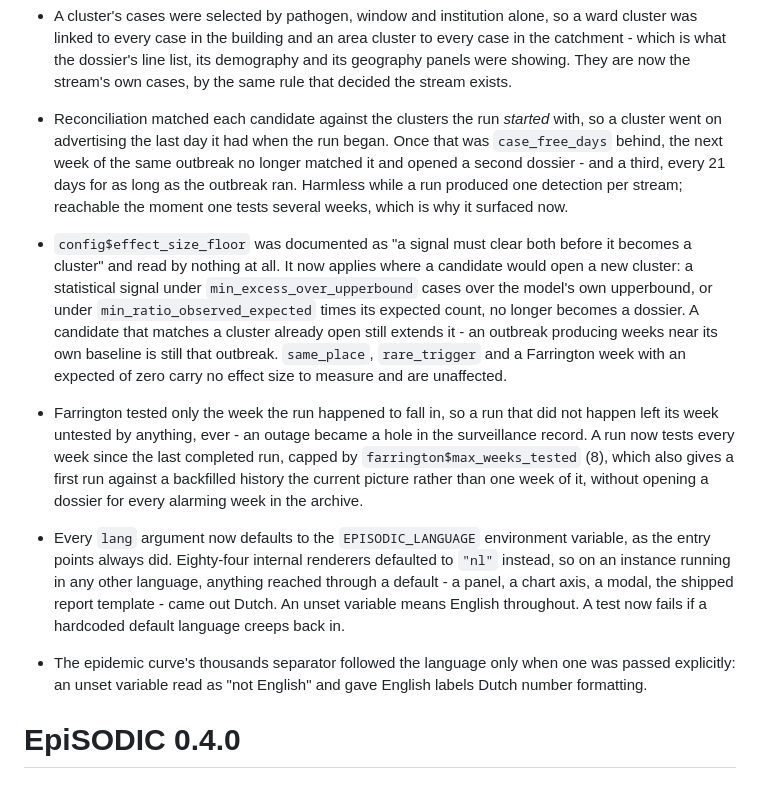
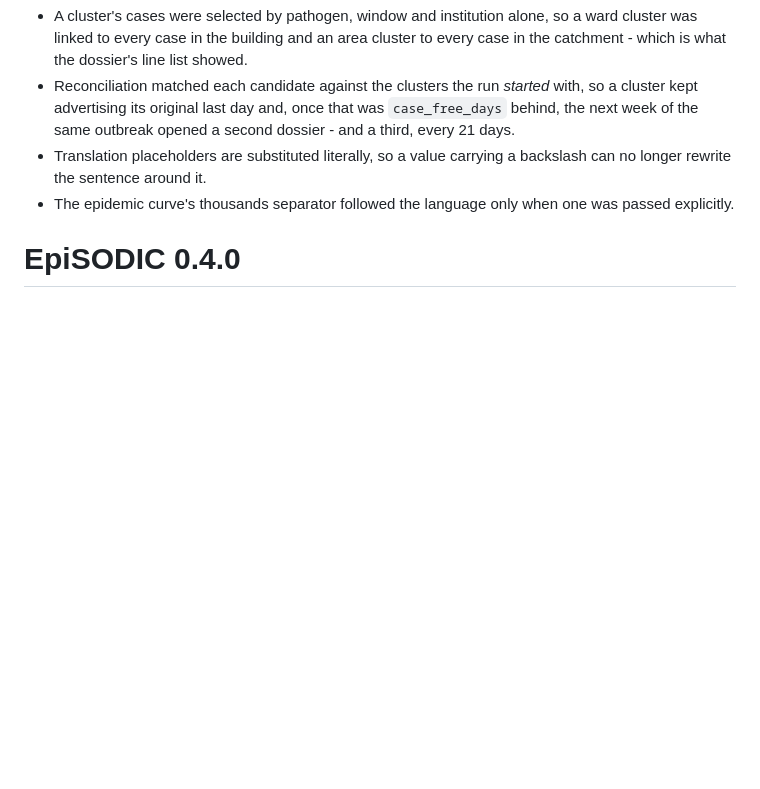
Before and after one commit to certe-medical-epidemiology/EpiSODIC, a Markdown page: NEWS.md, the part around one of its changes. Drawn GitHub-style; blank space fills up the shorter version.

```diff
--- a/NEWS.md
+++ b/NEWS.md
@@ -66,32 +47,12 @@
 - A cluster's cases were selected by pathogen, window and institution alone, so a ward cluster was linked
   to every case in the building and an area cluster to every case in the catchment - which is what the
-  dossier's line list, its demography and its geography panels were showing. They are now the stream's own
-  cases, by the same rule that decided the stream exists.
-- Reconciliation matched each candidate against the clusters the run *started* with, so a cluster went on
-  advertising the last day it had when the run began. Once that was `case_free_days` behind, the next week
-  of the same outbreak no longer matched it and opened a second dossier - and a third, every 21 days for
-  as long as the outbreak ran. Harmless while a run produced one detection per stream; reachable the
-  moment one tests several weeks, which is why it surfaced now.
-- `config$effect_size_floor` was documented as "a signal must clear both before it becomes a cluster" and
-  read by nothing at all. It now applies where a candidate would open a new cluster: a statistical signal
-  under `min_excess_over_upperbound` cases over the model's own upperbound, or under
-  `min_ratio_observed_expected` times its expected count, no longer becomes a dossier. A candidate that
-  matches a cluster already open still extends it - an outbreak producing weeks near its own baseline is
-  still that outbreak. `same_place`, `rare_trigger` and a Farrington week with an expected of zero carry no
-  effect size to measure and are unaffected.
-- Farrington tested only the week the run happened to fall in, so a run that did not happen left its week
-  untested by anything, ever - an outage became a hole in the surveillance record. A run now tests every
-  week since the last completed run, capped by `farrington$max_weeks_tested` (8), which also gives a first
-  run against a backfilled history the current picture rather than one week of it, without opening a
-  dossier for every alarming week in the archive.
-
-- Every `lang` argument now defaults to the `EPISODIC_LANGUAGE` environment variable, as the entry points
-  always did. Eighty-four internal renderers defaulted to `"nl"` instead, so on an instance running in any
-  other language, anything reached through a default - a panel, a chart axis, a modal, the shipped report
-  template - came out Dutch. An unset variable means English throughout. A test now fails if a hardcoded
-  default language creeps back in.
-- The epidemic curve's thousands separator followed the language only when one was passed explicitly: an
-  unset variable read as "not English" and gave English labels Dutch number formatting.
+  dossier's line list showed.
+- Reconciliation matched each candidate against the clusters the run *started* with, so a cluster kept
+  advertising its original last day and, once that was `case_free_days` behind, the next week of the same
+  outbreak opened a second dossier - and a third, every 21 days.
+- Translation placeholders are substituted literally, so a value carrying a backslash can no longer rewrite
+  the sentence around it.
+- The epidemic curve's thousands separator followed the language only when one was passed explicitly.
 
 # EpiSODIC 0.4.0
 
```
Also changed, not shown: other parts of NEWS.md (+36 -55 lines).
